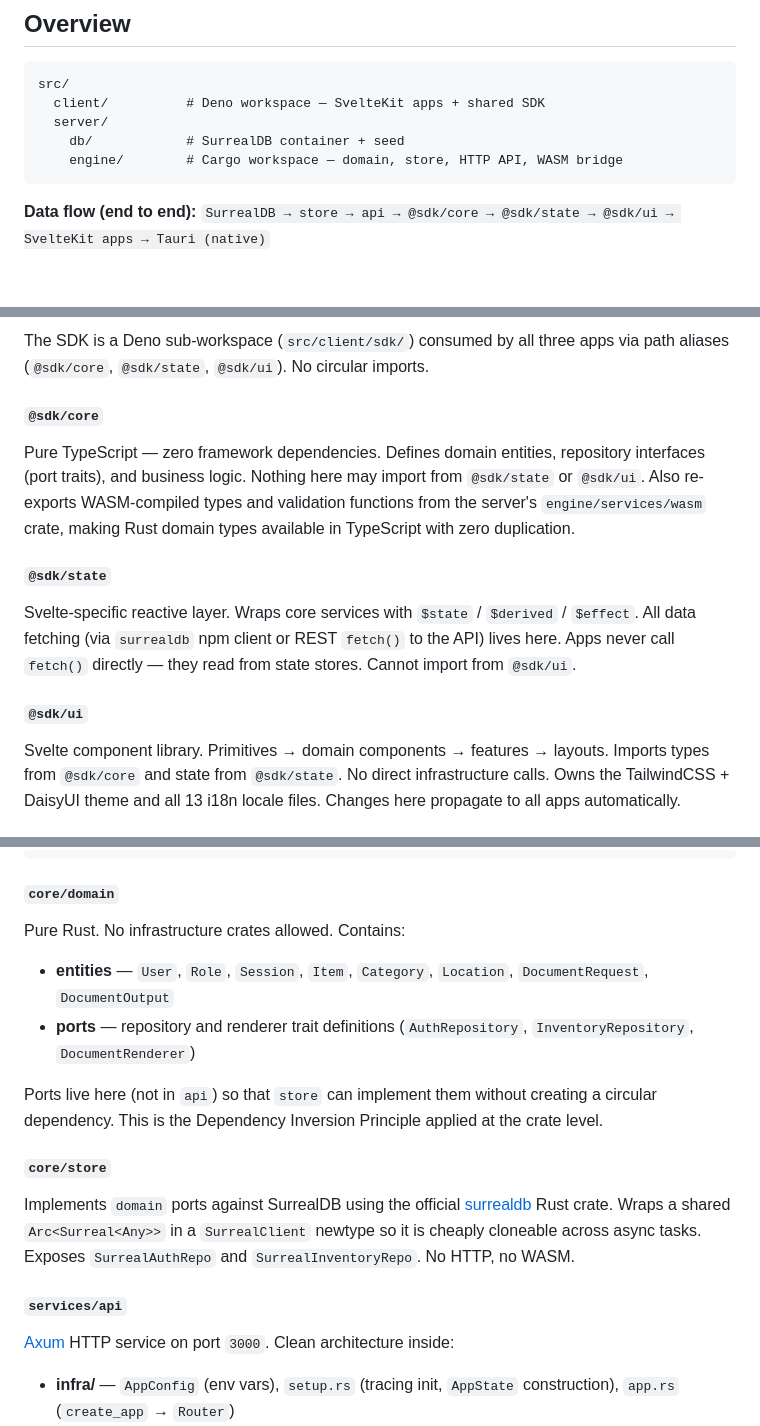
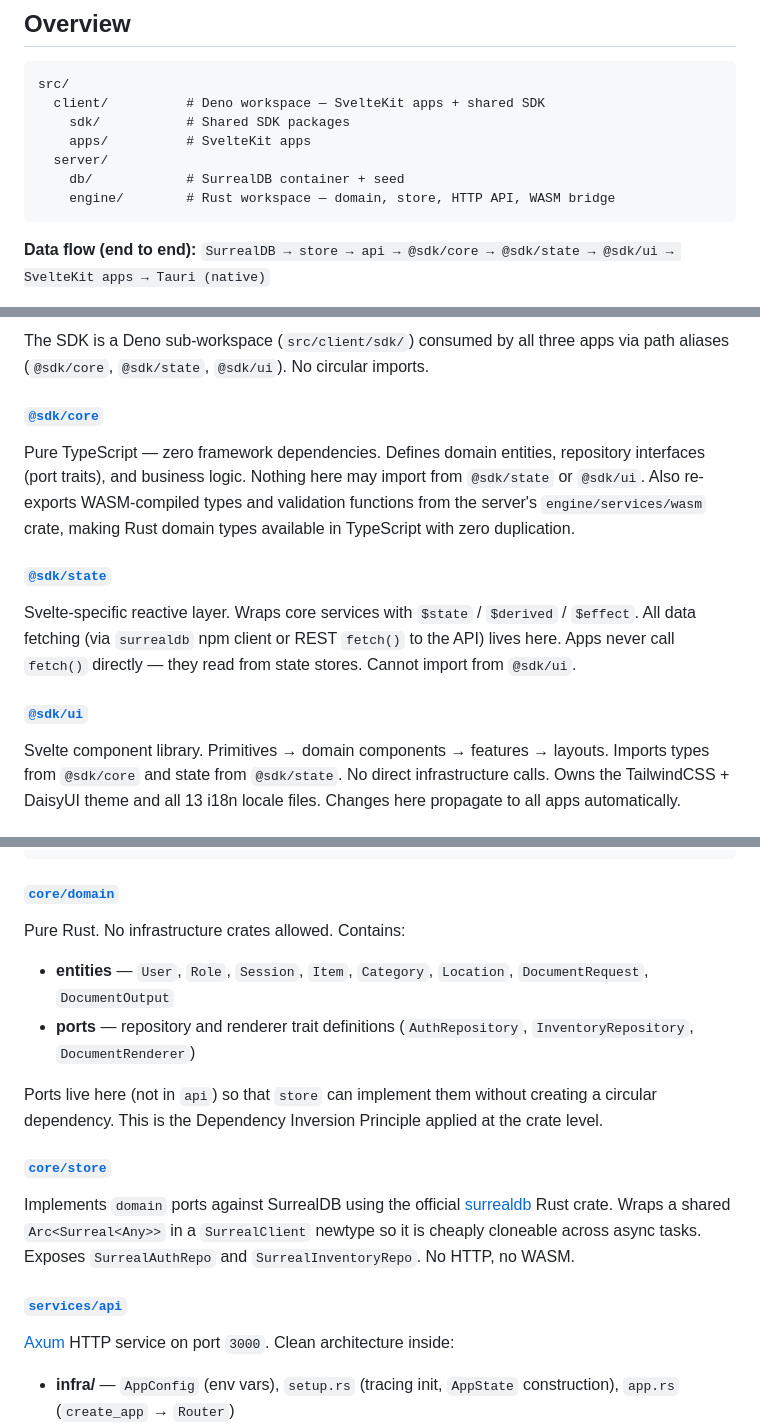
Before and after one commit to Yrrrrrf/xibalba, a Markdown page: docs/technical/architecture.md, 3 parts joined by grey strips. GitHub-like rendering; blank space fills up the shorter version.

````diff
--- a/docs/technical/architecture.md
+++ b/docs/technical/architecture.md
@@ -13,9 +13,11 @@
 ```
 src/
   client/          # Deno workspace — SvelteKit apps + shared SDK
+    sdk/           # Shared SDK packages
+    apps/          # SvelteKit apps
   server/
     db/            # SurrealDB container + seed
-    engine/        # Cargo workspace — domain, store, HTTP API, WASM bridge
+    engine/        # Rust workspace — domain, store, HTTP API, WASM bridge
 ```
 
 **Data flow (end to end):**
@@ -80,7 +82,7 @@ bindings for the Agent App command interface.
 The SDK is a Deno sub-workspace (`src/client/sdk/`) consumed by all three apps
 via path aliases (`@sdk/core`, `@sdk/state`, `@sdk/ui`). No circular imports.
 
-#### `@sdk/core`
+#### [`@sdk/core`](/src/client/sdk/core/)
 
 Pure TypeScript — zero framework dependencies. Defines domain entities,
 repository interfaces (port traits), and business logic. Nothing here may import
@@ -88,14 +90,14 @@ from `@sdk/state` or `@sdk/ui`. Also re-exports WASM-compiled types and
 validation functions from the server's `engine/services/wasm` crate, making Rust
 domain types available in TypeScript with zero duplication.
 
-#### `@sdk/state`
+#### [`@sdk/state`](/src/client/sdk/state/)
 
 Svelte-specific reactive layer. Wraps core services with `$state` / `$derived` /
 `$effect`. All data fetching (via `surrealdb` npm client or REST `fetch()` to
 the API) lives here. Apps never call `fetch()` directly — they read from state
 stores. Cannot import from `@sdk/ui`.
 
-#### `@sdk/ui`
+#### [`@sdk/ui`](/src/client/sdk/ui/)
 
 Svelte component library. Primitives → domain components → features → layouts.
 Imports types from `@sdk/core` and state from `@sdk/state`. No direct
@@ -181,7 +183,7 @@ services/
   wasm      ← depends on domain only
 ```
 
-#### `core/domain`
+#### [`core/domain`](/src/server/engine/core/domain)
 
 Pure Rust. No infrastructure crates allowed. Contains:
 
@@ -194,7 +196,7 @@ Ports live here (not in `api`) so that `store` can implement them without
 creating a circular dependency. This is the Dependency Inversion Principle
 applied at the crate level.
 
-#### `core/store`
+#### [`core/store`](/src/server/engine/core/store)
 
 Implements `domain` ports against SurrealDB using the official
 [surrealdb](https://crates.io/crates/surrealdb) Rust crate. Wraps a shared
@@ -202,7 +204,7 @@ Implements `domain` ports against SurrealDB using the official
 across async tasks. Exposes `SurrealAuthRepo` and `SurrealInventoryRepo`. No
 HTTP, no WASM.
 
-#### `services/api`
+#### [`services/api`](/src/server/engine/services/api)
 
 [Axum](https://github.com/tokio-rs/axum) HTTP service on port `3000`. Clean
 architecture inside:
````
Also changed, not shown: other parts of docs/technical/architecture.md (+9 -9 lines).
